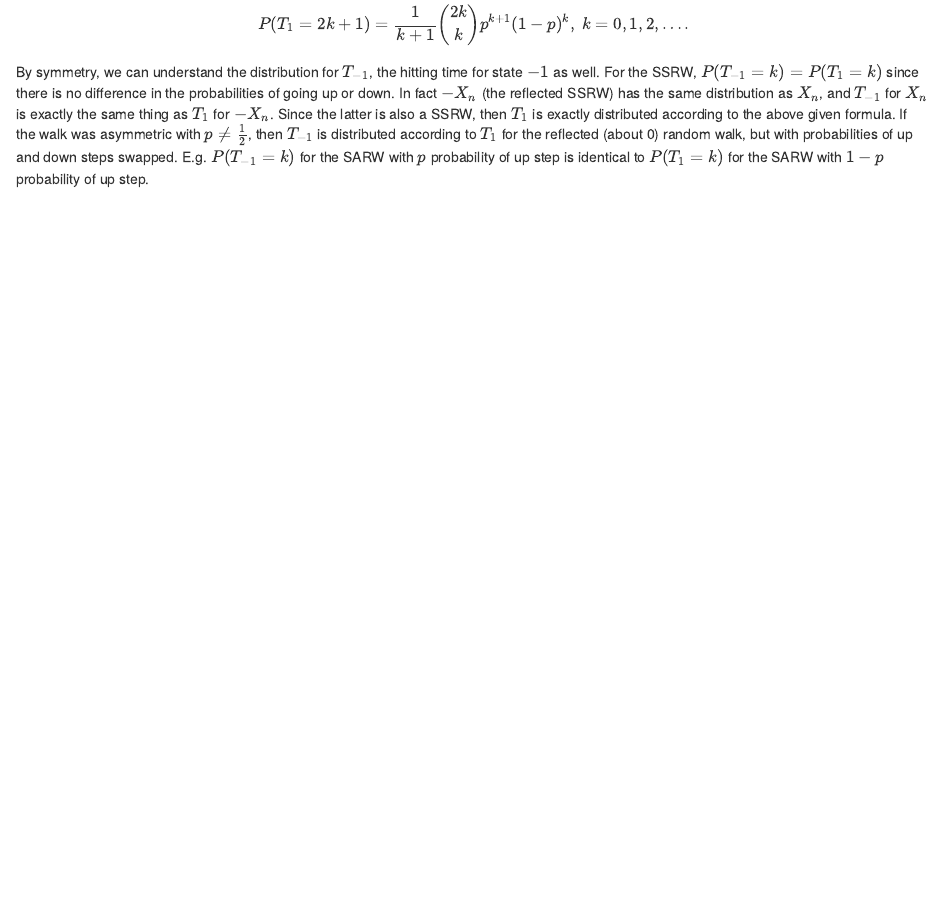
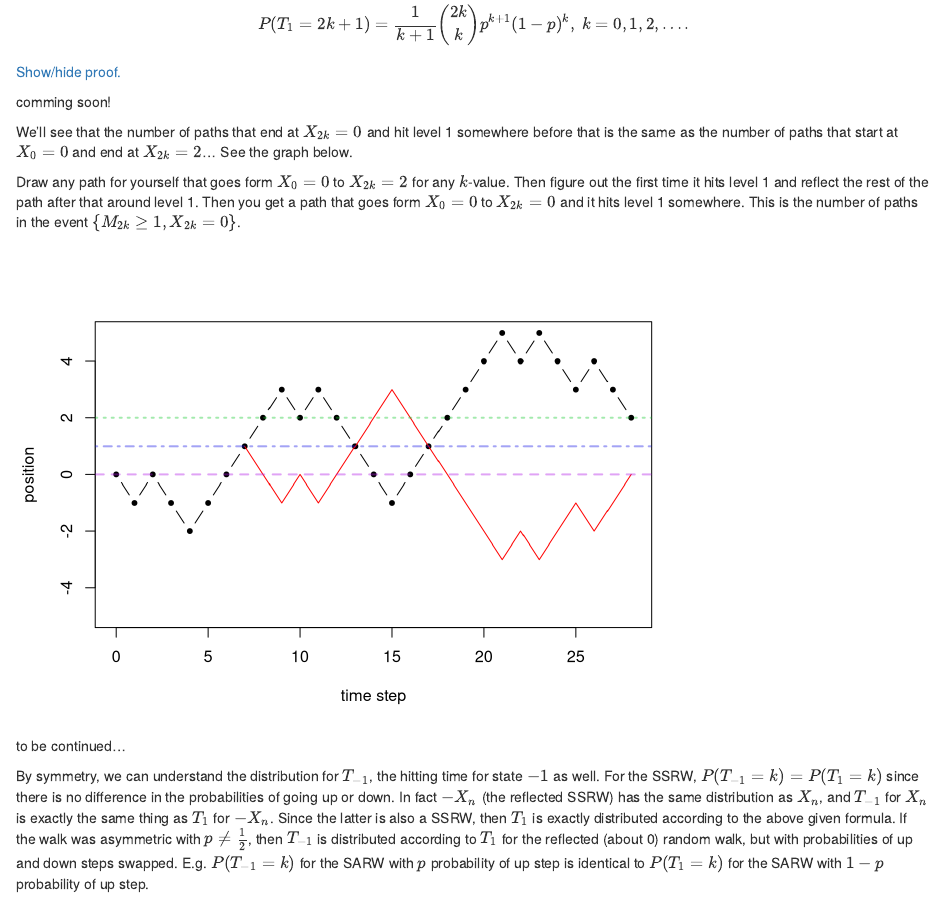
Before and after one commit to jstover79/stochproc423, an R Markdown document (06-rand-walk.Rmd): the page in a window 1100 px wide, from 6550 px down. Rendered offline with R 4.5, knitr and Pandoc, with nearby package versions; drawn as R Markdown's standard HTML page in place of the format the file asks for.

Commit message:
rw T_1 distr pf start

````diff
--- a/06-rand-walk.Rmd
+++ b/06-rand-walk.Rmd
@@ -271,7 +271,39 @@ We wish to know how long it takes for the SARW to hit level $1$. Let $T_1=\min\{
 **Hitting time for state $1$.**
 
 $$P(T_1=2k+1)=\frac1{k+1}{2k\choose k}p^{k+1}(1-p)^k, \ k=0,1,2,\ldots.$$
+<a href="javascript:unhide('t1pf');">Show/hide proof.</a>
+
+::: {#t1pf .hiddendiv}
+
+comming soon!
+
+We'll see that the number of paths that end at $X_{2k}=0$ and hit level 1 somewhere before that is the same as the number of paths that start at $X_0=0$ and end at $X_{2k}=2$... See the graph below.
+
+Draw any path for yourself that goes form $X_0=0$ to $X_{2k}=2$ for any $k$-value. Then figure out the first time it hits level 1 and reflect the rest of the path after that around level 1. Then you get a path that goes form $X_0=0$ to $X_{2k}=0$ and it hits level 1 somewhere. This is the number of paths in the event $\{M_{2k}\geq1,X_{2k}=0\}$.
+
+```{r, echo=FALSE}
+rw1 <- c(0,-1,0,-1,-2,-1,0,1,2,3,2,3,2,1,0,-1,0,1,2,3,4,5,4,5,4,3,4,3,2)
+m <- (length(rw1)-1)/2
+x <- diff(rw1)
+r <- 1
+ri <- min(which(rw1==r))
+x2 <- x
+x2[ri:length(x2)] <- -1*x2[ri:length(x2)]
+rw2 <- c(0,cumsum(x2))
+plot(0:length(x),rw1,type="b",pch=20,xlab="time step",ylab="position",
+     ylim=c(-5,5))
+lines((ri-1):(length(x2)),rw2[ri:(length(x2)+1)],type="l",pch=20,col="red")
+abline(0,0,lty="dashed",col=rgb(0.7,0.1,0.9,0.4),lwd=2)
+abline(1,0,lty="dotdash",col=rgb(0.1,0.1,0.9,0.4),lwd=2)
+abline(2,0,lty="dotted",lwd=2,col=rgb(0.1,0.8,0.2,0.4))
+```
+
 :::
+
+to be continued...
+
+:::
+
 
 By symmetry, we can understand the distribution for $T_{-1}$, the hitting time for state $-1$ as well. For the SSRW, $P(T_{-1}=k)=P(T_1=k)$ since there is no difference in the probabilities of going up or down. In fact $-X_n$ (the reflected SSRW) has the same distribution as $X_n$, and $T_{-1}$ for $X_n$ is exactly the same thing as $T_1$ for $-X_n$. Since the latter is also a SSRW, then $T_1$ is exactly distributed according to the above given formula. If the walk was asymmetric with $p\neq\frac12$, then $T_{-1}$ is distributed according to $T_1$ for the reflected (about 0) random walk, but with probabilities of up and down steps swapped. E.g. $P(T_{-1}=k)$ for the SARW with $p$ probability of up step is identical to $P(T_{1}=k)$ for the SARW with $1-p$ probability of up step.
 
````
Also changed, not shown: docs/search_index.json, images/rw_refl_1_2.png (added), 15 other files.
